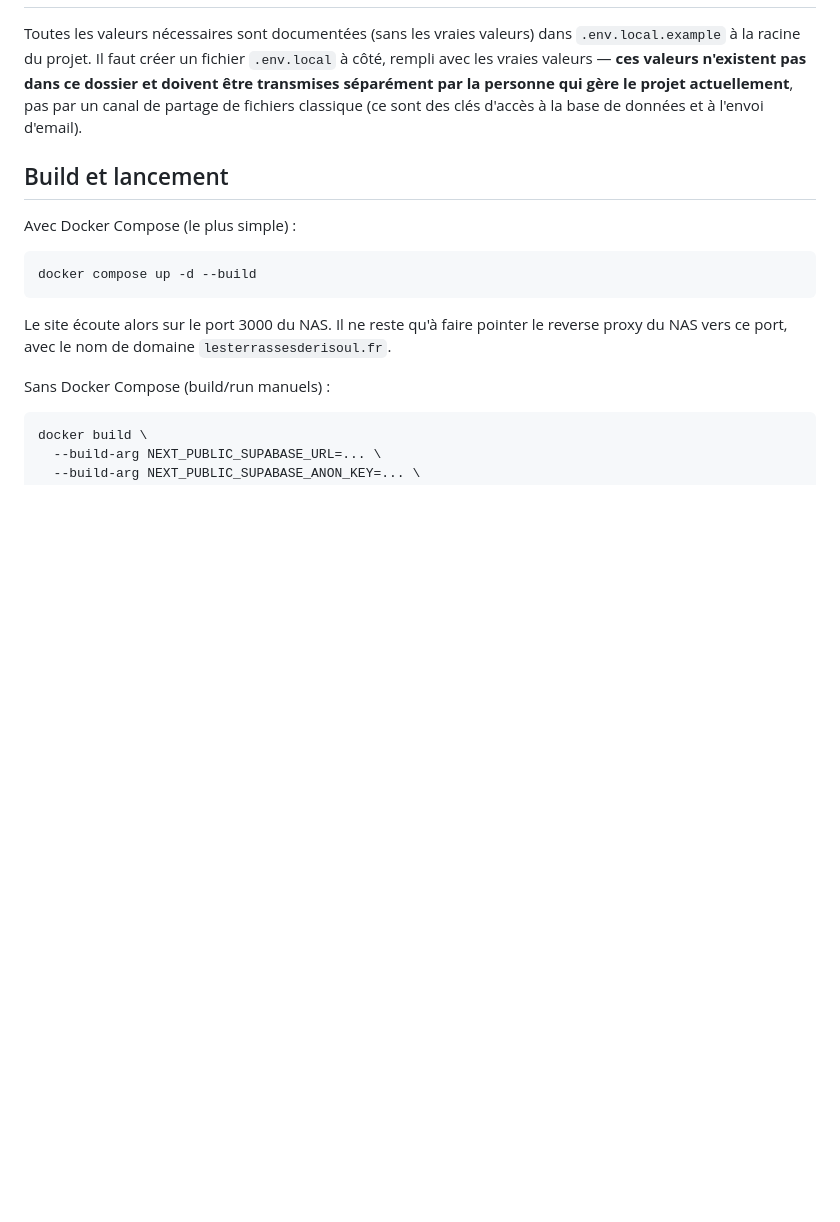
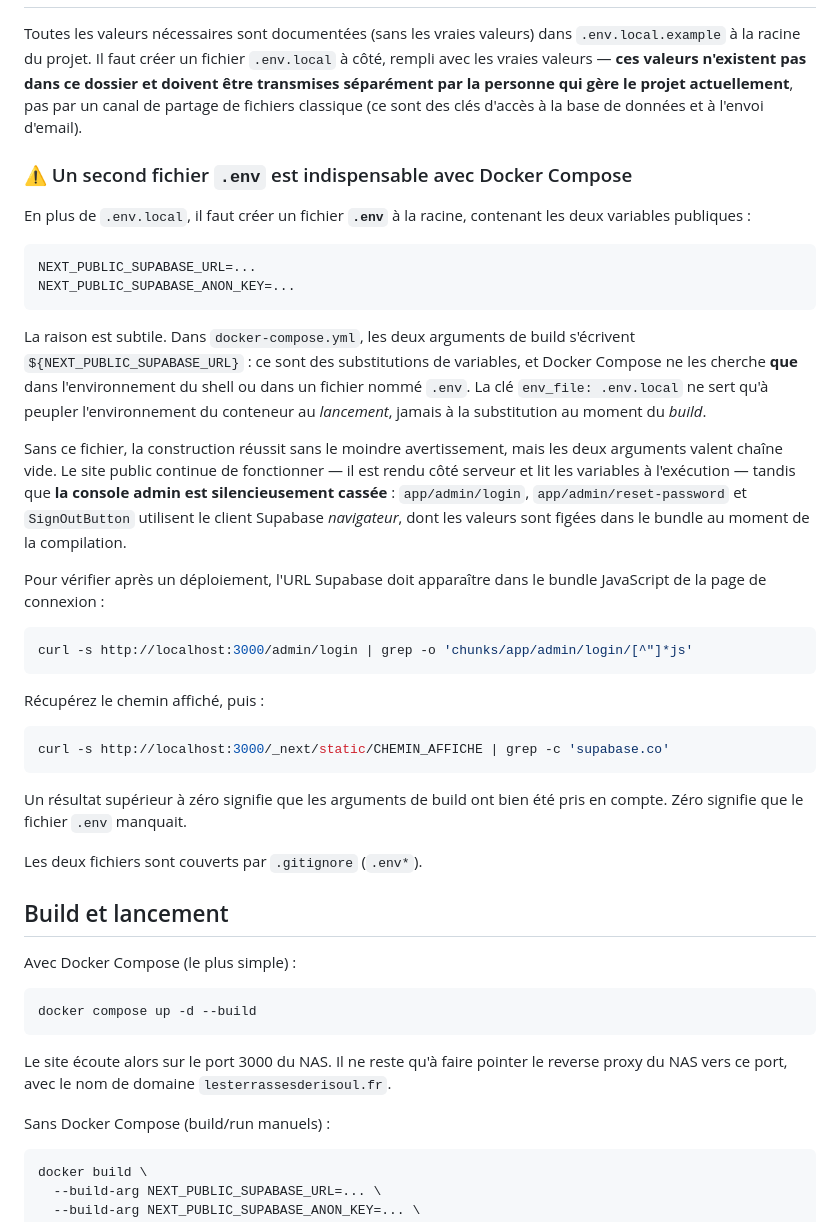
Before and after one commit to Arthurduret/Les-terrasses-de-Risoul, a Markdown page: NAS_DEPLOYMENT.md, the part around the change. Rendered like a GitHub page; blank space fills up the shorter version.

Commit message:
Documente le fichier .env requis par Docker Compose
Le guide decrivait .env.local et rien d'autre. Or docker-compose.yml
substitue ${NEXT_PUBLIC_SUPABASE_URL} et ${NEXT_PUBLIC_SUPABASE_ANON_KEY}
dans ses arguments de build, et Compose ne cherche ces valeurs que dans
l'environnement du shell ou dans un fichier nomme .env. La cle env_file
ne peuple que l'environnement d'execution du conteneur, jamais les
substitutions du build.

Le piege est silencieux : la construction reussit, le site public
fonctionne (rendu serveur, variables lues a l'execution), mais la console
admin est cassee car app/admin/login, reset-password et SignOutButton
utilisent le client Supabase navigateur, dont les valeurs sont figees
dans le bundle a la compilation.

Rencontre en deployant sur le NAS. La section ajoute la marche a suivre
et une verification a lancer apres deploiement.

Co-Authored-By: Claude Opus 5 <noreply@anthropic.com>

````diff
--- a/NAS_DEPLOYMENT.md
+++ b/NAS_DEPLOYMENT.md
@@ -44,6 +44,49 @@ personne qui gère le projet actuellement**, pas par un canal de partage de
 fichiers classique (ce sont des clés d'accès à la base de données et à
 l'envoi d'email).
 
+### ⚠️ Un second fichier `.env` est indispensable avec Docker Compose
+
+En plus de `.env.local`, il faut créer un fichier **`.env`** à la racine,
+contenant les deux variables publiques :
+
+```
+NEXT_PUBLIC_SUPABASE_URL=...
+NEXT_PUBLIC_SUPABASE_ANON_KEY=...
+```
+
+La raison est subtile. Dans `docker-compose.yml`, les deux arguments de
+build s'écrivent `${NEXT_PUBLIC_SUPABASE_URL}` : ce sont des substitutions
+de variables, et Docker Compose ne les cherche **que** dans l'environnement
+du shell ou dans un fichier nommé `.env`. La clé `env_file: .env.local` ne
+sert qu'à peupler l'environnement du conteneur au *lancement*, jamais à la
+substitution au moment du *build*.
+
+Sans ce fichier, la construction réussit sans le moindre avertissement,
+mais les deux arguments valent chaîne vide. Le site public continue de
+fonctionner — il est rendu côté serveur et lit les variables à l'exécution
+— tandis que **la console admin est silencieusement cassée** :
+`app/admin/login`, `app/admin/reset-password` et `SignOutButton` utilisent
+le client Supabase *navigateur*, dont les valeurs sont figées dans le
+bundle au moment de la compilation.
+
+Pour vérifier après un déploiement, l'URL Supabase doit apparaître dans le
+bundle JavaScript de la page de connexion :
+
+```bash
+curl -s http://localhost:3000/admin/login | grep -o 'chunks/app/admin/login/[^"]*js'
+```
+
+Récupérez le chemin affiché, puis :
+
+```bash
+curl -s http://localhost:3000/_next/static/CHEMIN_AFFICHE | grep -c 'supabase.co'
+```
+
+Un résultat supérieur à zéro signifie que les arguments de build ont bien
+été pris en compte. Zéro signifie que le fichier `.env` manquait.
+
+Les deux fichiers sont couverts par `.gitignore` (`.env*`).
+
 ## Build et lancement
 
 Avec Docker Compose (le plus simple) :
````
